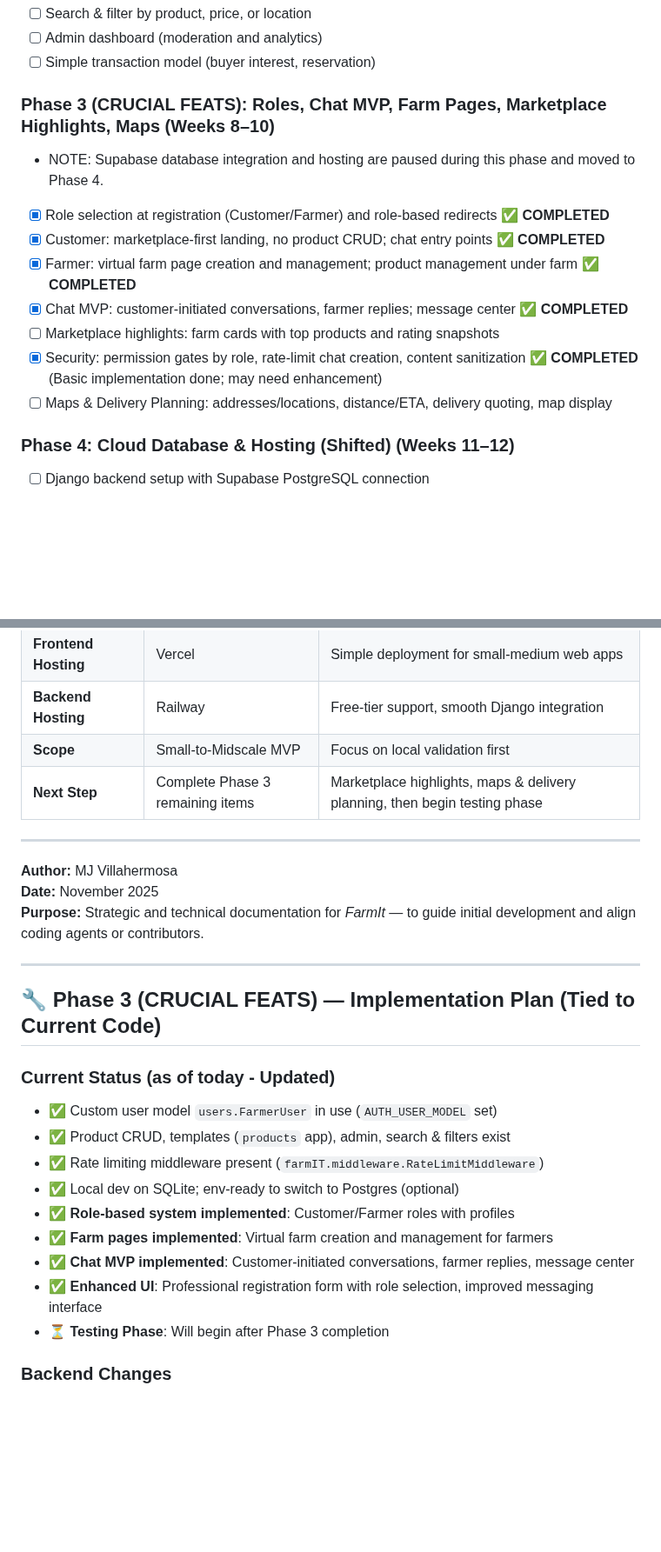
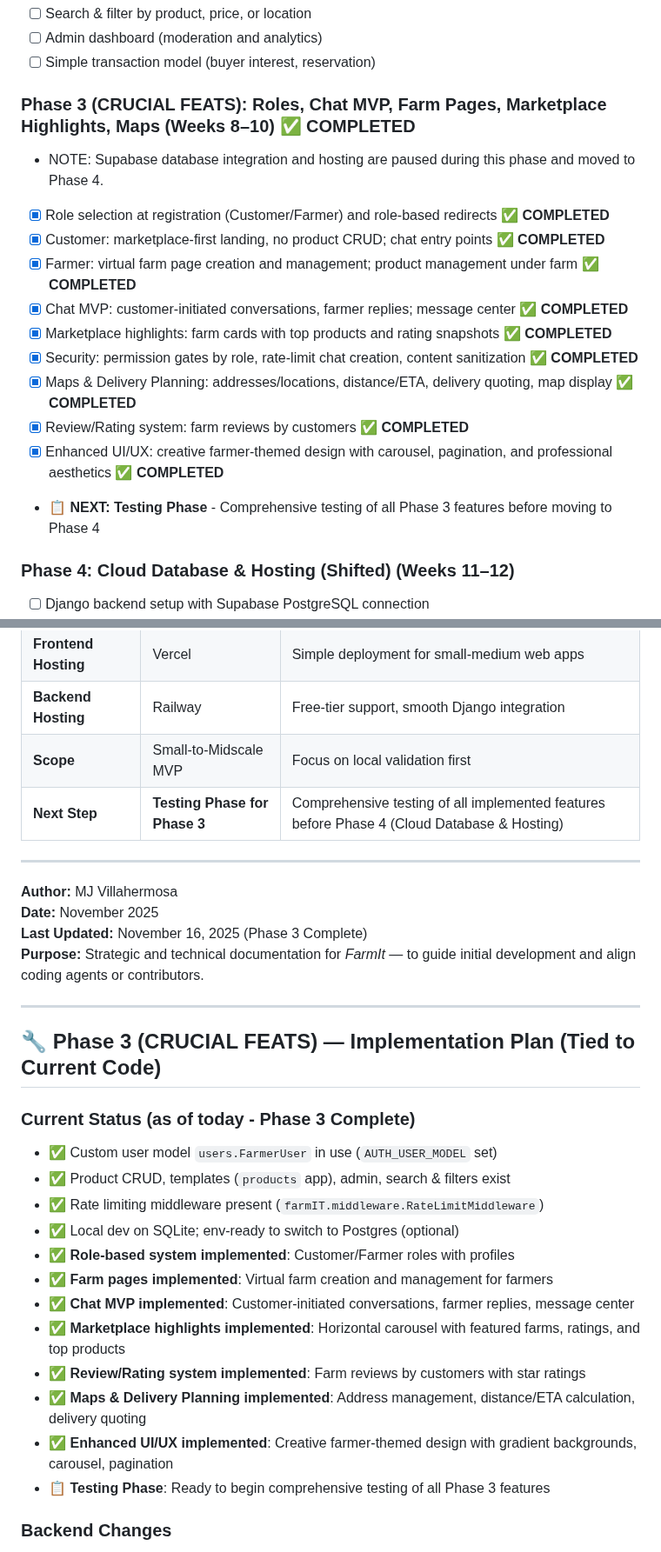
Before and after one commit to Kzu0-afk/farmIT-main, a Markdown page: FarmIT_COMPREHENSIVE.MD, 2 parts joined by grey strips. Shown at 87% size. Drawn GitHub-style; blank space fills up the shorter version.

```diff
--- a/FarmIT_COMPREHENSIVE.MD
+++ b/FarmIT_COMPREHENSIVE.MD
@@ -180,15 +180,18 @@ Backend (Django on Railway) ↔ Supabase (Database)
 - [ ] Admin dashboard (moderation and analytics)
 - [ ] Simple transaction model (buyer interest, reservation)
 
-### **Phase 3 (CRUCIAL FEATS): Roles, Chat MVP, Farm Pages, Marketplace Highlights, Maps (Weeks 8–10)**
+### **Phase 3 (CRUCIAL FEATS): Roles, Chat MVP, Farm Pages, Marketplace Highlights, Maps (Weeks 8–10)** ✅ **COMPLETED**
 - NOTE: Supabase database integration and hosting are paused during this phase and moved to Phase 4.
 - [x] Role selection at registration (Customer/Farmer) and role-based redirects ✅ **COMPLETED**
 - [x] Customer: marketplace-first landing, no product CRUD; chat entry points ✅ **COMPLETED**
 - [x] Farmer: virtual farm page creation and management; product management under farm ✅ **COMPLETED**
 - [x] Chat MVP: customer-initiated conversations, farmer replies; message center ✅ **COMPLETED**
-- [ ] Marketplace highlights: farm cards with top products and rating snapshots
-- [x] Security: permission gates by role, rate-limit chat creation, content sanitization ✅ **COMPLETED** (Basic implementation done; may need enhancement)
-- [ ] Maps & Delivery Planning: addresses/locations, distance/ETA, delivery quoting, map display
+- [x] Marketplace highlights: farm cards with top products and rating snapshots ✅ **COMPLETED**
+- [x] Security: permission gates by role, rate-limit chat creation, content sanitization ✅ **COMPLETED**
+- [x] Maps & Delivery Planning: addresses/locations, distance/ETA, delivery quoting, map display ✅ **COMPLETED**
+- [x] Review/Rating system: farm reviews by customers ✅ **COMPLETED**
+- [x] Enhanced UI/UX: creative farmer-themed design with carousel, pagination, and professional aesthetics ✅ **COMPLETED**
+- **📋 NEXT: Testing Phase** - Comprehensive testing of all Phase 3 features before moving to Phase 4
 
 ### **Phase 4: Cloud Database & Hosting (Shifted) (Weeks 11–12)**
 - [ ] Django backend setup with Supabase PostgreSQL connection
@@ -237,12 +240,13 @@ If validated regionally, FarmIt can evolve into:
 | **Frontend Hosting** | Vercel | Simple deployment for small-medium web apps |
 | **Backend Hosting** | Railway | Free-tier support, smooth Django integration |
 | **Scope** | Small-to-Midscale MVP | Focus on local validation first |
-| **Next Step** | Complete Phase 3 remaining items | Marketplace highlights, maps & delivery planning, then begin testing phase |
+| **Next Step** | **Testing Phase for Phase 3** | Comprehensive testing of all implemented features before Phase 4 (Cloud Database & Hosting) |
 
 ---
 
 **Author:** MJ Villahermosa
 **Date:** November 2025
+**Last Updated:** November 16, 2025 (Phase 3 Complete)
 **Purpose:** Strategic and technical documentation for *FarmIt* — to guide initial development and align coding agents or contributors.
 
 
@@ -250,7 +254,7 @@ If validated regionally, FarmIt can evolve into:
 
 ## 🔧 Phase 3 (CRUCIAL FEATS) — Implementation Plan (Tied to Current Code)
 
-### Current Status (as of today - Updated)
+### Current Status (as of today - Phase 3 Complete)
 - ✅ Custom user model `users.FarmerUser` in use (`AUTH_USER_MODEL` set)
 - ✅ Product CRUD, templates (`products` app), admin, search & filters exist
 - ✅ Rate limiting middleware present (`farmIT.middleware.RateLimitMiddleware`)
@@ -258,8 +262,11 @@ If validated regionally, FarmIt can evolve into:
 - ✅ **Role-based system implemented**: Customer/Farmer roles with profiles
 - ✅ **Farm pages implemented**: Virtual farm creation and management for farmers
 - ✅ **Chat MVP implemented**: Customer-initiated conversations, farmer replies, message center
-- ✅ **Enhanced UI**: Professional registration form with role selection, improved messaging interface
-- ⏳ **Testing Phase**: Will begin after Phase 3 completion
+- ✅ **Marketplace highlights implemented**: Horizontal carousel with featured farms, ratings, and top products
+- ✅ **Review/Rating system implemented**: Farm reviews by customers with star ratings
+- ✅ **Maps & Delivery Planning implemented**: Address management, distance/ETA calculation, delivery quoting
+- ✅ **Enhanced UI/UX implemented**: Creative farmer-themed design with gradient backgrounds, carousel, pagination
+- 📋 **Testing Phase**: Ready to begin comprehensive testing of all Phase 3 features
 
 ### Backend Changes
 - User Roles ✅ **COMPLETED**
```
Also changed, not shown: other parts of FarmIT_COMPREHENSIVE.MD (+69 -43 lines).
